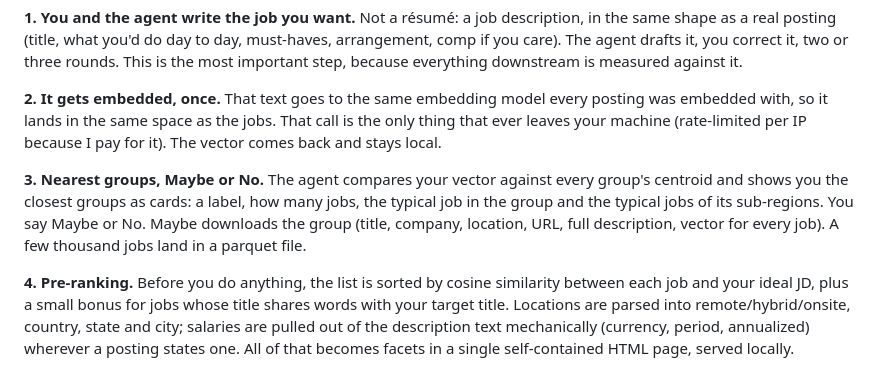
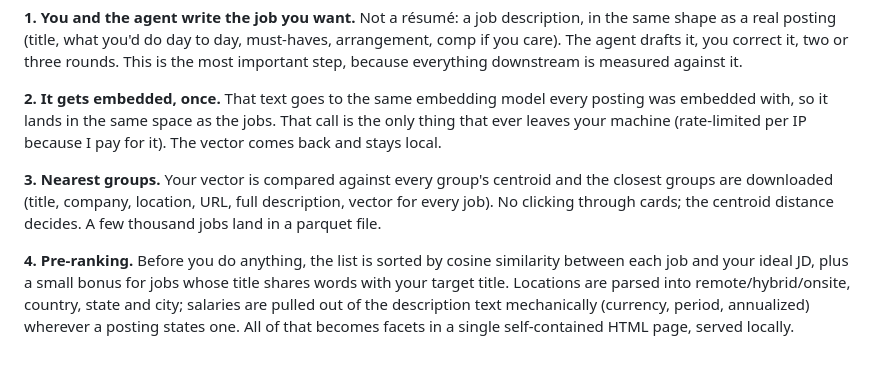
Before and after one commit to elliottdehn/open-jobs, a Markdown page: post.md, the part around the change. Rendered like a GitHub page.

```diff
--- a/post.md
+++ b/post.md
@@ -32,7 +32,7 @@ Step by step, this is what happens between "help me find a job" and a sorted lis
 
 **2. It gets embedded, once.** That text goes to the same embedding model every posting was embedded with, so it lands in the same space as the jobs. That call is the only thing that ever leaves your machine (rate-limited per IP because I pay for it). The vector comes back and stays local.
 
-**3. Nearest groups, Maybe or No.** The agent compares your vector against every group's centroid and shows you the closest groups as cards: a label, how many jobs, the typical job in the group and the typical jobs of its sub-regions. You say Maybe or No. Maybe downloads the group (title, company, location, URL, full description, vector for every job). A few thousand jobs land in a parquet file.
+**3. Nearest groups.** Your vector is compared against every group's centroid and the closest groups are downloaded (title, company, location, URL, full description, vector for every job). No clicking through cards; the centroid distance decides. A few thousand jobs land in a parquet file.
 
 **4. Pre-ranking.** Before you do anything, the list is sorted by cosine similarity between each job and your ideal JD, plus a small bonus for jobs whose title shares words with your target title. Locations are parsed into remote/hybrid/onsite, country, state and city; salaries are pulled out of the description text mechanically (currency, period, annualized) wherever a posting states one. All of that becomes facets in a single self-contained HTML page, served locally.
 
```
Also changed, not shown: AGENTS.md (+17 -24 lines).
